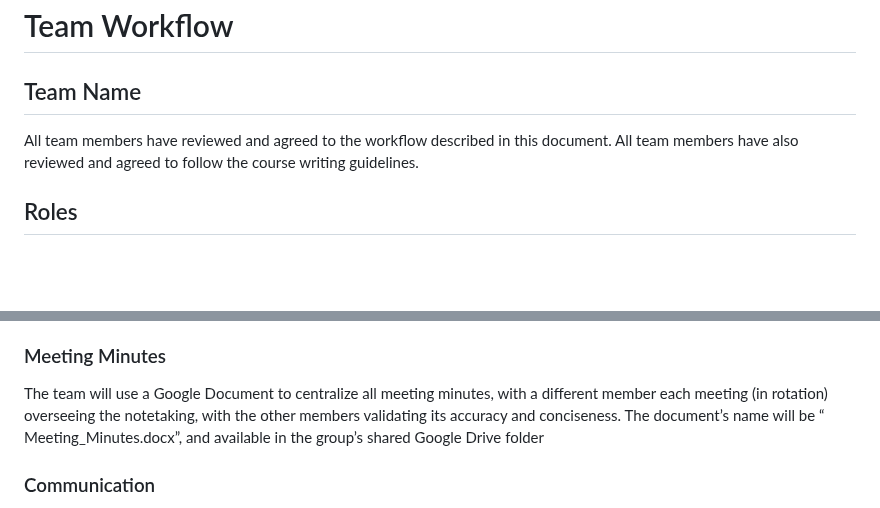
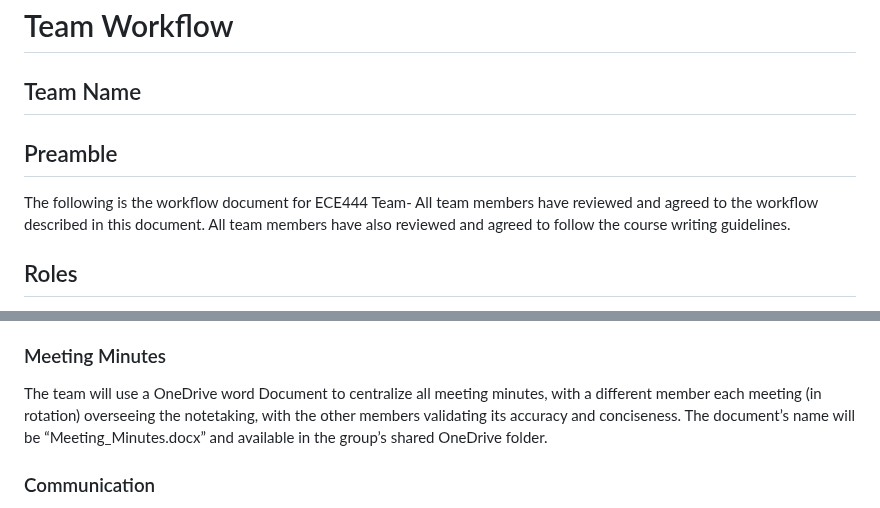
Before and after one commit to FariaSamanta/ECE444-PROJECT, a Markdown page: team_workflow.md, 2 parts joined by grey strips. GitHub-like rendering; blank space fills up the shorter version.

```diff
--- a/team_workflow.md
+++ b/team_workflow.md
@@ -2,7 +2,8 @@
 
 ## Team Name
 
-
+## Preamble
+The following is the workflow document for ECE444 Team-
 All team members have reviewed and agreed to the workflow described in this document. All team members have also reviewed and agreed to follow the course writing guidelines.
 
 ## Roles
@@ -43,10 +44,10 @@ No member will be responsible exclusively for writing, editing, or presenting. T
 - **Milestone Retrospective:** Ad hoc, scheduled as necessary
 
 ### Meeting Minutes
-The team will use a Google Document to centralize all meeting minutes, with a different member
+The team will use a OneDrive word Document to centralize all meeting minutes, with a different member
 each meeting (in rotation) overseeing the notetaking, with the other members validating its accuracy and
-conciseness. The document’s name will be “ Meeting_Minutes.docx”, and available in the
-group’s shared Google Drive folder
+conciseness. The document’s name will be “Meeting_Minutes.docx” and available in the
+group’s shared OneDrive folder.
 
 ### Communication
 Instagram will be the team’s primary communication channel outside meetings. Members should check it regularly and respond to messages within 24 hours. Zoom calls will be used for online meetings. For urgent issues or communication failures, email will be used, with responses expected within 24 hours.
```
